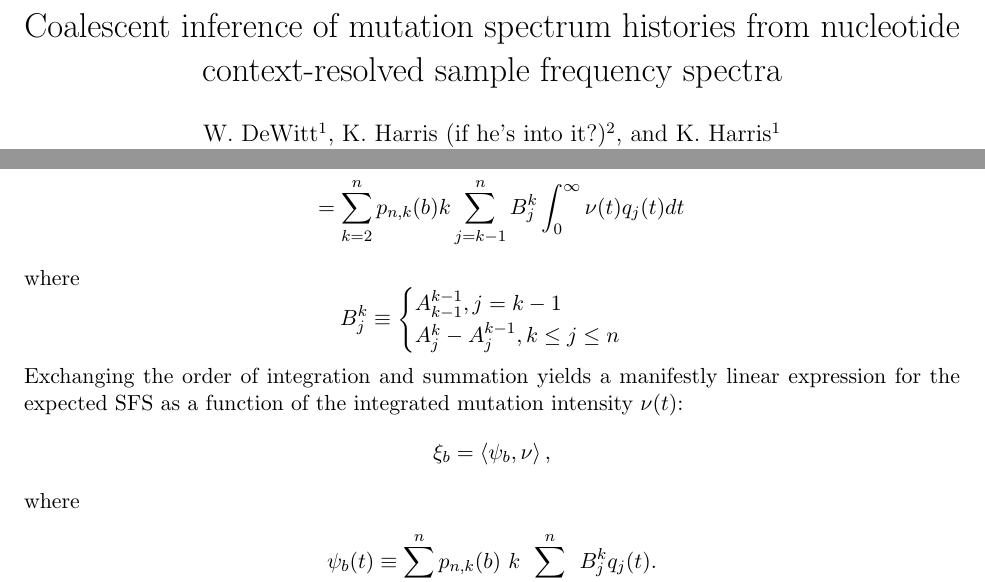
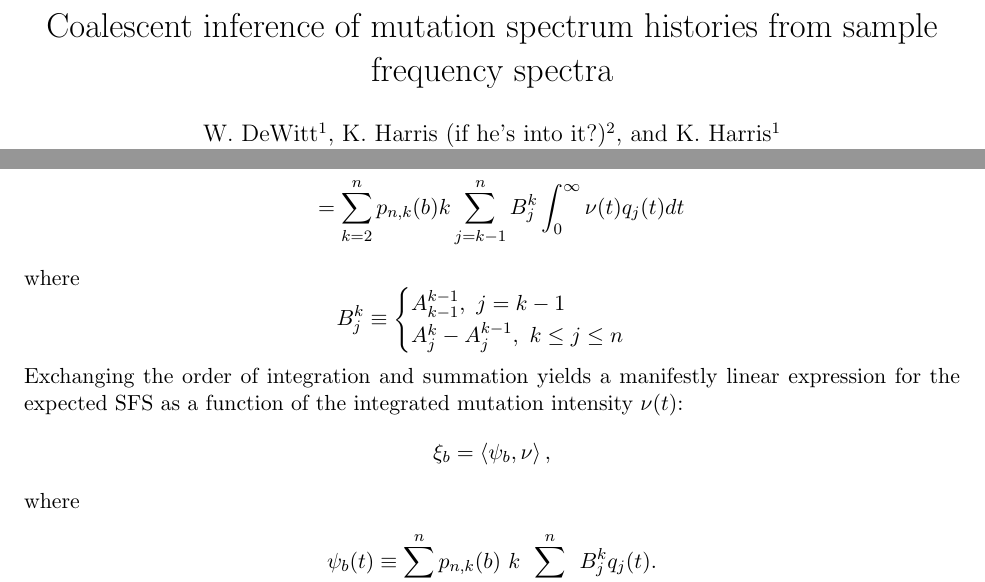
Before and after one commit to harrispopgen/mushi, a LaTeX paper (manuscript/main.tex): two parts of pages 1 and 3 of 4, joined at a grey line, cut so that both start at the same text. Compiled offline with pdfLaTeX.

Commit message:
less wordy title

```diff
--- a/manuscript/main.tex
+++ b/manuscript/main.tex
@@ -14,7 +14,7 @@
 % one sentence per line for nice git diffs
 % WD: I'm a fan of initialed source comments like this
 
-\title{Coalescent inference of mutation spectrum histories from nucleotide context-resolved sample frequency spectra}
+\title{Coalescent inference of mutation spectrum histories from sample frequency spectra}
 
 \author{
 W. DeWitt$^{1}$, K. Harris (if he's into it?)$^{2}$, and K. Harris$^{1}$\\
@@ -93,8 +93,8 @@ where
 \[
 B_j^k \equiv
 \begin{cases}
-A_{k-1}^{k-1}, j=k-1\\
-A_j^k - A_j^{k-1}, k\le j\le n\\
+A_{k-1}^{k-1},\ j=k-1\\
+A_j^k - A_j^{k-1},\ k\le j\le n\\
 \end{cases}
 \]
 Exchanging the order of integration and summation yields a manifestly linear expression for the expected SFS as a function of the integrated mutation intensity $\nu(t)$:
```
